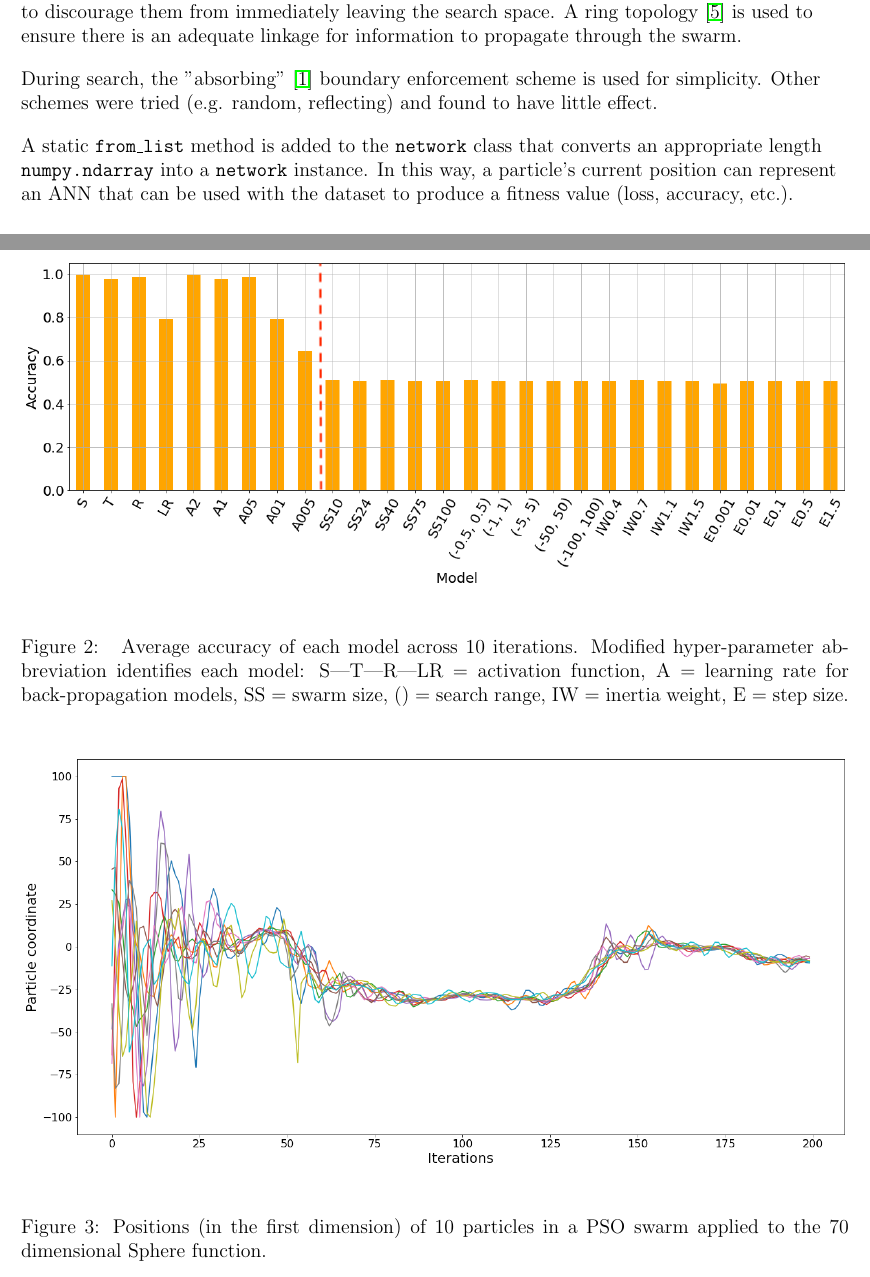
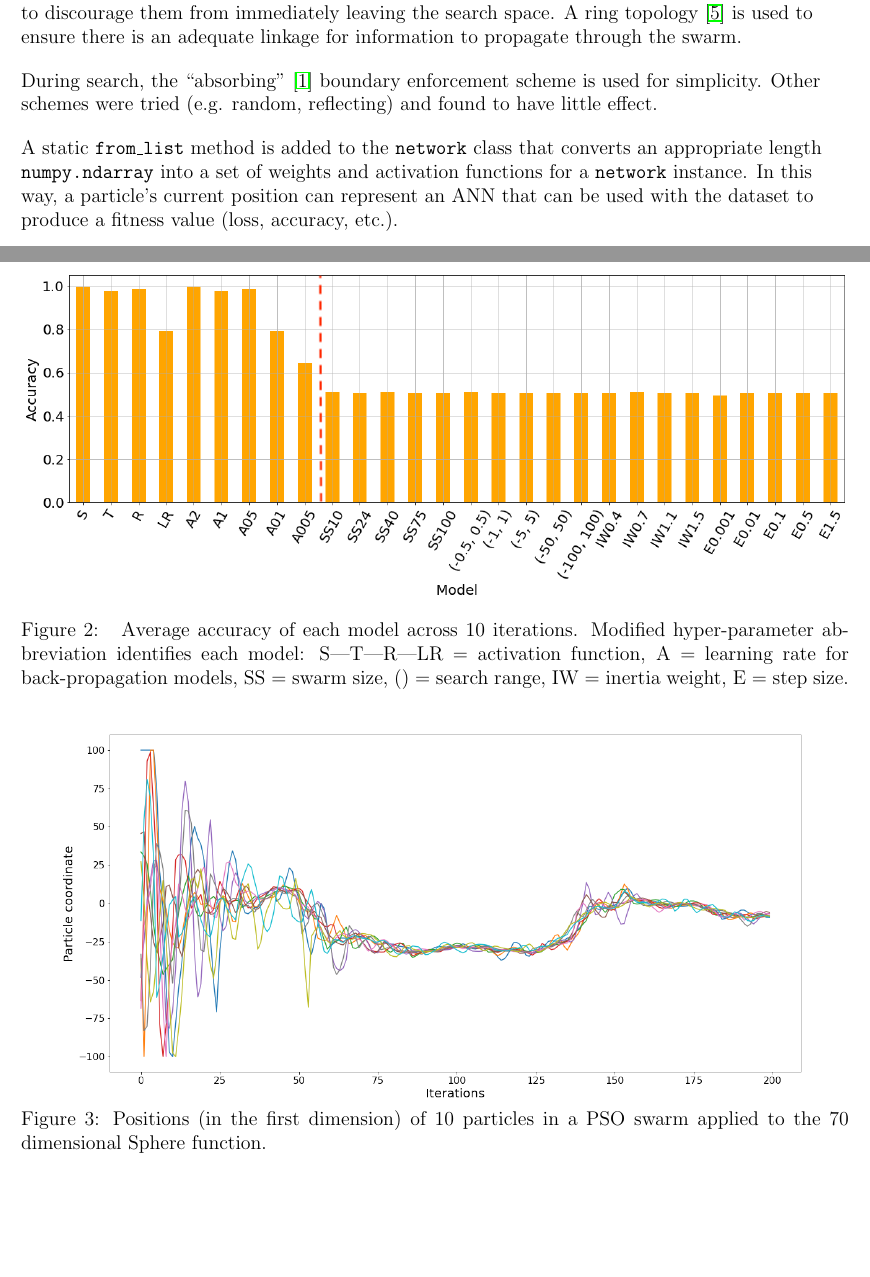
Before and after one commit to kymckay/f21bc-coursework, a LaTeX document (pso_report.tex): two parts of pages 1 and 3 of 5 before the commit and two parts of pages 1 and 3 of 4 after it, joined at a grey line, cut so that both start at the same text, the shorter picture padded with empty space. Compiled offline with pdfLaTeX.

Commit message:
Fix minor report formatting issues

```diff
--- a/pso_report.tex
+++ b/pso_report.tex
@@ -71,13 +70,13 @@ immediately leaving the search space. A ring topology \cite{Clerc} is used to
 ensure there is an adequate linkage for information to propagate through
 the swarm.
 
-During search, the "absorbing" \cite{Chu} boundary enforcement scheme is used
+During search, the ``absorbing'' \cite{Chu} boundary enforcement scheme is used
 for simplicity. Other schemes were tried (e.g. random, reflecting) and
 found to have little effect.
 
 A static \texttt{from\_list} method is added to the \texttt{network}
 class that converts an appropriate length \texttt{numpy.ndarray}
-into a \texttt{network} instance. In this way, a particle's current position
+into a set of weights and activation functions for a \texttt{network} instance. In this way, a particle's current position
 can represent an ANN that can be used with the dataset to produce a
 fitness value (loss, accuracy, etc.).
 
@@ -116,6 +116,7 @@ Gudise et al (2003) suggest that an overly restricted search space (e.g. in the
 \begin{figure}[H]
   \centering
   \includegraphics[width=1\textwidth]{figs/combo_acc.png}
+  \vspace{-1.5em}
   \caption{
     Average accuracy of each model across 10 iterations.
     Modified hyper-parameter abbreviation identifies each model:
@@ -128,7 +129,8 @@ Gudise et al (2003) suggest that an overly restricted search space (e.g. in the
 
 \begin{figure}[H]
   \centering
-  \includegraphics[width=1\textwidth]{figs/sphere_pso.png}
+  \includegraphics[width=0.9\textwidth]{figs/sphere_pso.png}
+  \vspace{-1em}
   \caption{Positions (in the first dimension) of 10 particles in a PSO swarm applied to the 70 dimensional Sphere function.}
   \label{fig:sphere}
 \end{figure}
```
Also changed, not shown: pso_report.tex (4 more changed lines).
